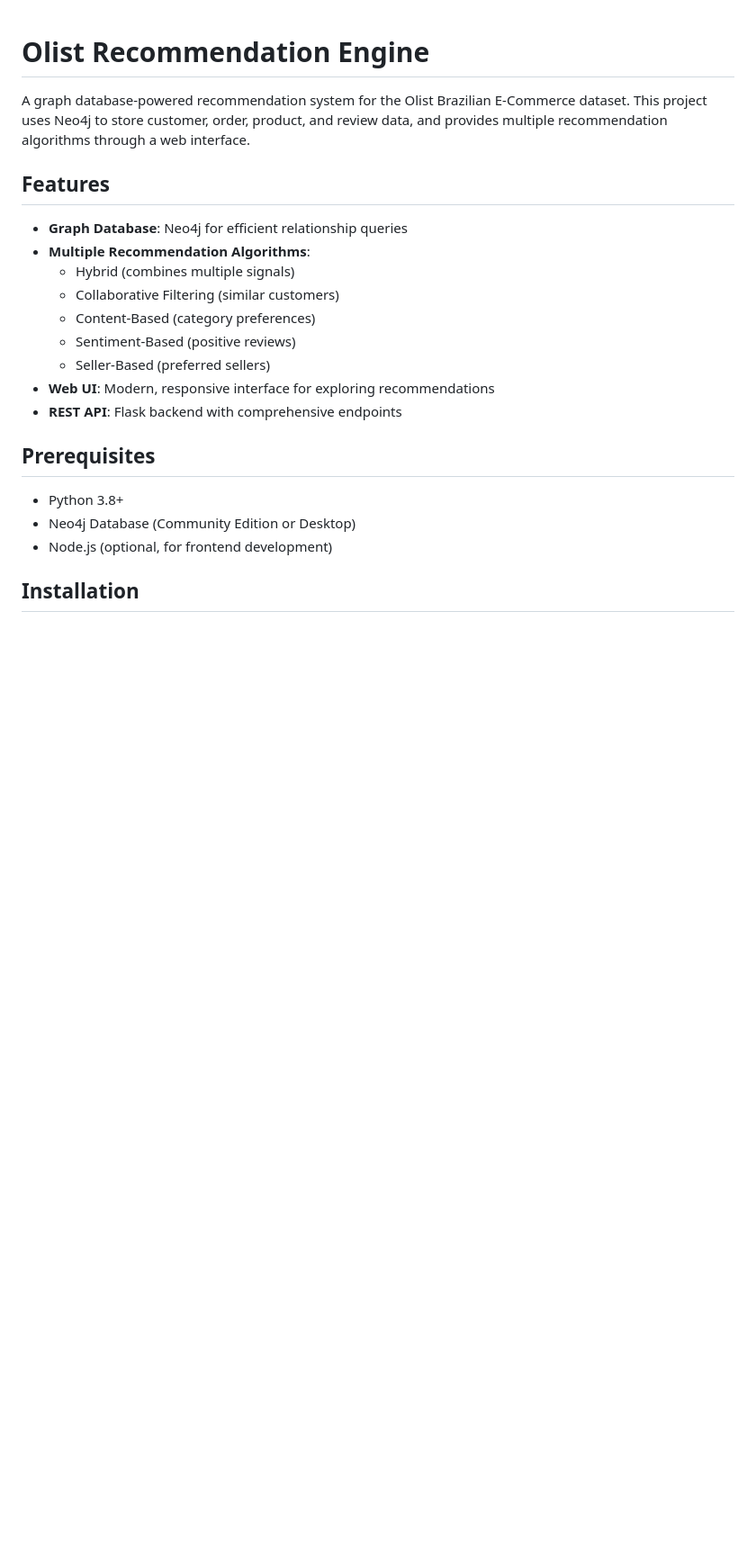
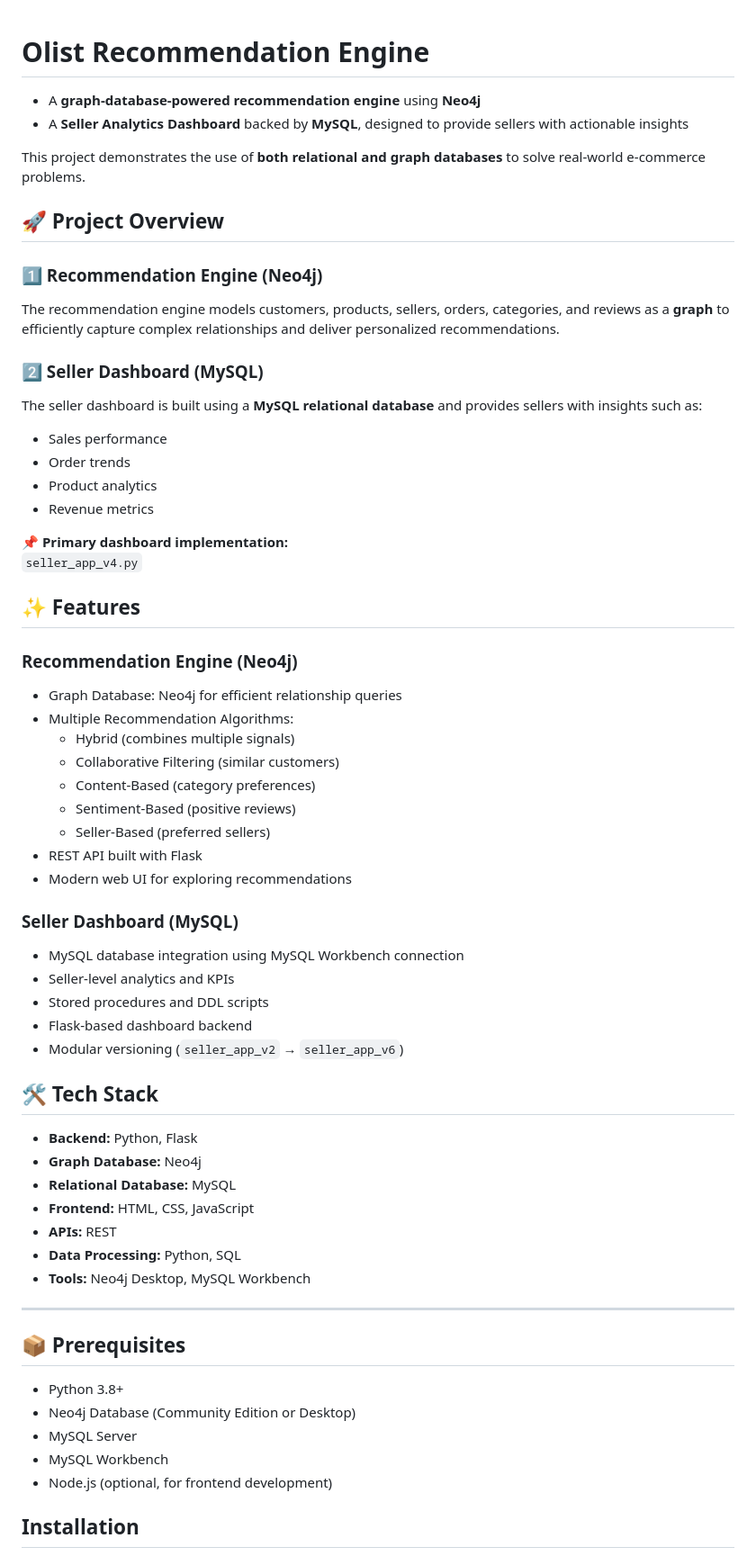
Before and after one commit to ranejanhavi09/DB_Project, a Markdown page: README.md, the part around one of its changes. Shown at 90% size. Drawn GitHub-style; blank space fills up the shorter version.

Commit message:
Enhance README with project details and features
Expanded project overview and features, detailing the recommendation engine and seller dashboard functionalities. Added prerequisites and tech stack information for clarity.

```diff
--- a/README.md
+++ b/README.md
@@ -1,23 +1,70 @@
 # Olist Recommendation Engine
 
-A graph database-powered recommendation system for the Olist Brazilian E-Commerce dataset. This project uses Neo4j to store customer, order, product, and review data, and provides multiple recommendation algorithms through a web interface.
 
-## Features
+- A **graph-database-powered recommendation engine** using **Neo4j**
+- A **Seller Analytics Dashboard** backed by **MySQL**, designed to provide sellers with actionable insights
 
-- **Graph Database**: Neo4j for efficient relationship queries
-- **Multiple Recommendation Algorithms**:
+This project demonstrates the use of **both relational and graph databases** to solve real-world e-commerce problems.
+
+
+## 🚀 Project Overview
+
+
+### 1️⃣ Recommendation Engine (Neo4j)
+
+The recommendation engine models customers, products, sellers, orders, categories, and reviews as a **graph** to efficiently capture complex relationships and deliver personalized recommendations.
+
+### 2️⃣ Seller Dashboard (MySQL)
+
+The seller dashboard is built using a **MySQL relational database** and provides sellers with insights such as:
+
+- Sales performance
+- Order trends
+- Product analytics
+- Revenue metrics
+
+📌 **Primary dashboard implementation:**
+`seller_app_v4.py`
+
+## ✨ Features
+
+### Recommendation Engine (Neo4j)
+- Graph Database: Neo4j for efficient relationship queries
+- Multiple Recommendation Algorithms:
   - Hybrid (combines multiple signals)
   - Collaborative Filtering (similar customers)
   - Content-Based (category preferences)
   - Sentiment-Based (positive reviews)
   - Seller-Based (preferred sellers)
-- **Web UI**: Modern, responsive interface for exploring recommendations
-- **REST API**: Flask backend with comprehensive endpoints
+- REST API built with Flask
+- Modern web UI for exploring recommendations
 
-## Prerequisites
+### Seller Dashboard (MySQL)
+- MySQL database integration using MySQL Workbench connection
+- Seller-level analytics and KPIs
+- Stored procedures and DDL scripts
+- Flask-based dashboard backend
+- Modular versioning (`seller_app_v2` → `seller_app_v6`)
+
+
+## 🛠️ Tech Stack
+
+- **Backend:** Python, Flask
+- **Graph Database:** Neo4j
+- **Relational Database:** MySQL
+- **Frontend:** HTML, CSS, JavaScript
+- **APIs:** REST
+- **Data Processing:** Python, SQL
+- **Tools:** Neo4j Desktop, MySQL Workbench
+
+---
+
+## 📦 Prerequisites
 
 - Python 3.8+
 - Neo4j Database (Community Edition or Desktop)
+- MySQL Server
+- MySQL Workbench
 - Node.js (optional, for frontend development)
 
 ## Installation
```
Also changed, not shown: other parts of README.md (+1 -0 lines).
